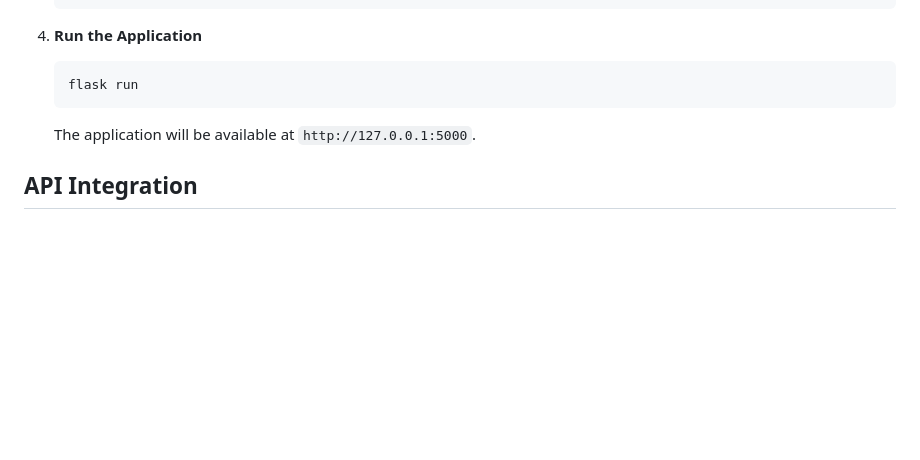
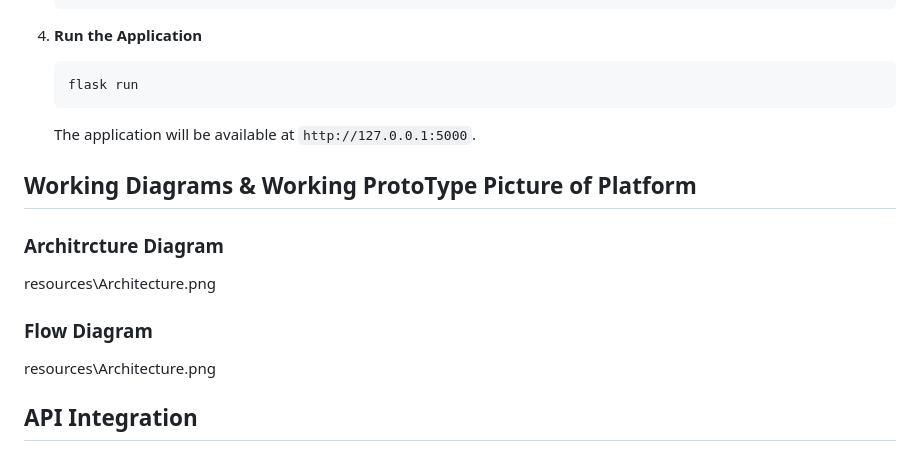
Before and after one commit to Navnathjadhav08/AgriSURE-Greenathon-2024, a Markdown page: README.md, the part around the change. GitHub-like rendering; blank space fills up the shorter version.

```diff
--- a/README.md
+++ b/README.md
@@ -72,6 +72,16 @@ This platform leverages Ai/ml and various technologies to help farmers manage th
 
     The application will be available at `http://127.0.0.1:5000`.
 
+## Working Diagrams & Working ProtoType Picture of Platform
+
+### Architrcture Diagram
+
+resources\Architecture.png
+
+### Flow Diagram
+
+resources\Architecture.png
+
 ## API Integration
 
 ### Weather API
```
